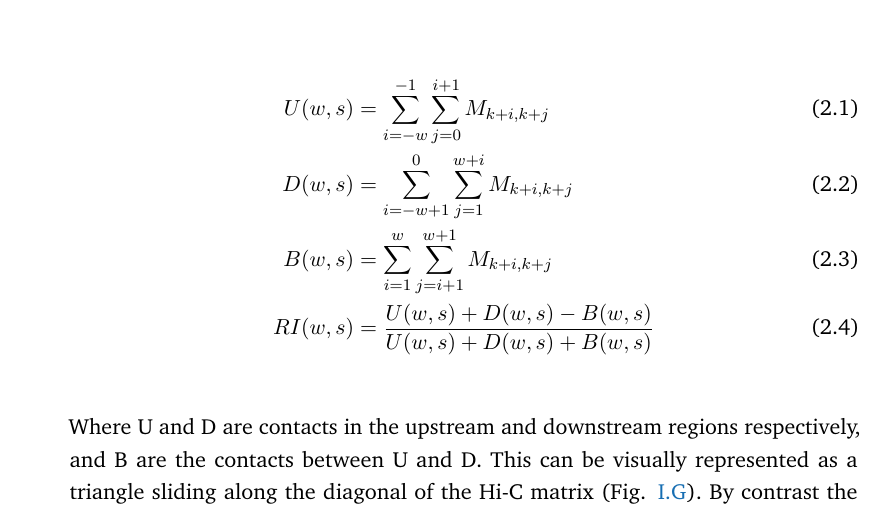
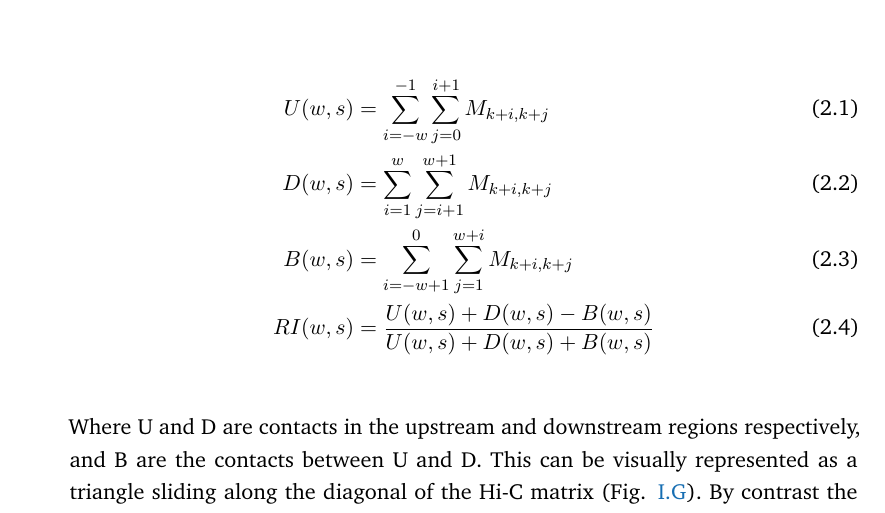
Before and after one commit to cmdoret/phd, a LaTeX thesis (my-thesis.tex, which reads Parts/Part01/Chapter02.tex): part of page 31 of 95, cut so that both start at the same text. Compiled offline with pdfLaTeX.

Commit message:
Fix hicdb equation in intro

```diff
--- a/Parts/Part01/Chapter02.tex
+++ b/Parts/Part01/Chapter02.tex
@@ -108,9 +108,9 @@ Many eukaryotic genomes are segmented into insulating domains containing frequen
     \label{eqn:01-02:insulation-U}
     U(w, s) &= \sum_{i=-w}^{-1}{\sum_{j=0}^{i+1}{M_{k+i,k+j}}} \\
     \label{eqn:01-02:insulation-D}
-    D(w, s) &= \sum_{i=-w+1}^{0}{\sum_{j=1}^{w+i}{M_{k+i,k+j}}} \\
+    D(w, s) &= \sum_{i=1}^{w}{\sum_{j=i+1}^{w+1}{M_{k+i,k+j}}} \\
     \label{eqn:01-02:insulation-B}
-    B(w, s) &= \sum_{i=1}^{w}{\sum_{j=i+1}^{w+1}{M_{k+i,k+j}}} \\
+    B(w, s) &= \sum_{i=-w+1}^{0}{\sum_{j=1}^{w+i}{M_{k+i,k+j}}} \\
     \label{eqn:01-02:insulation-RI}
     RI(w, s) &= \frac{U(w, s) + D(w, s) - B(w, s)}{U(w, s) + D(w, s) + B(w, s)}
 \end{align}
```
